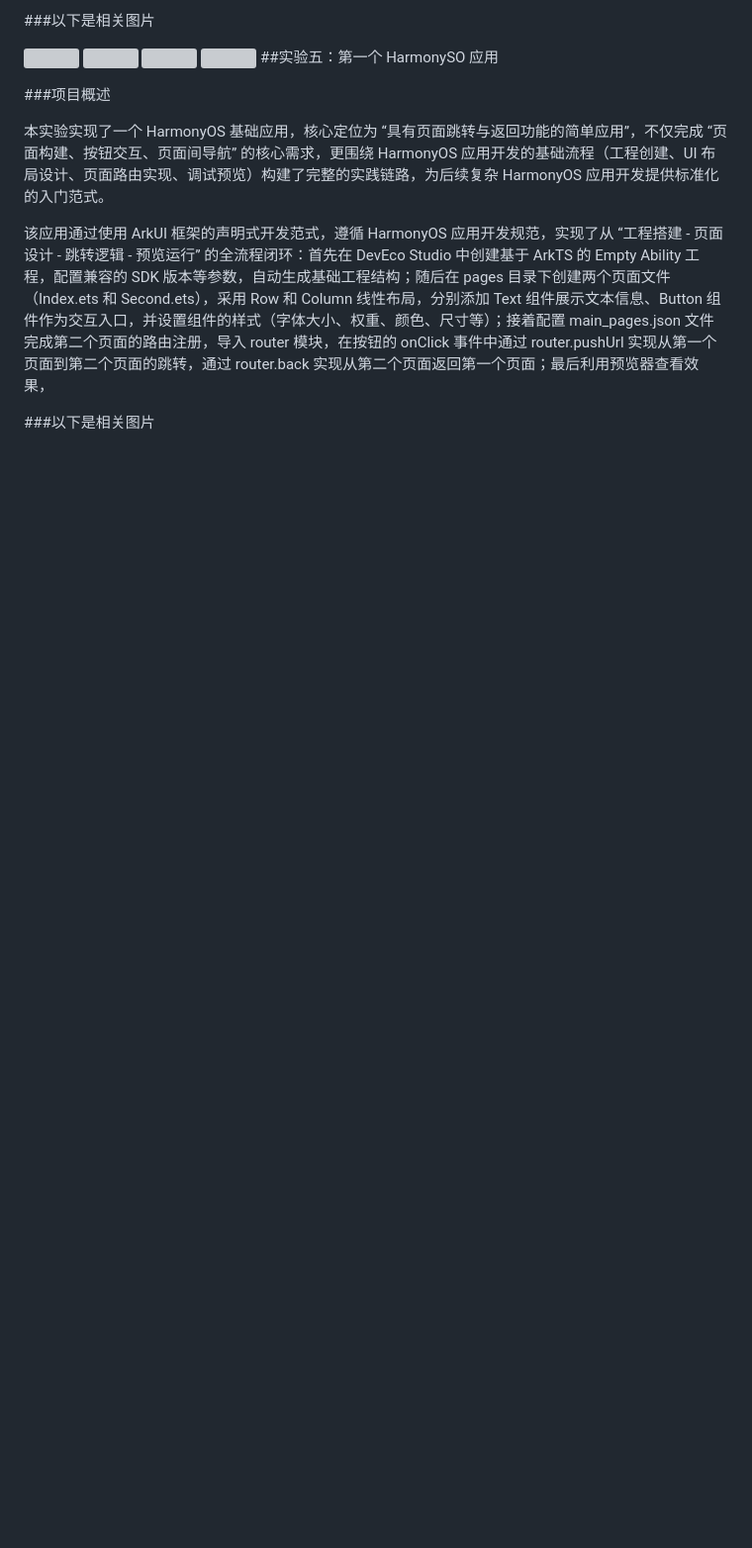
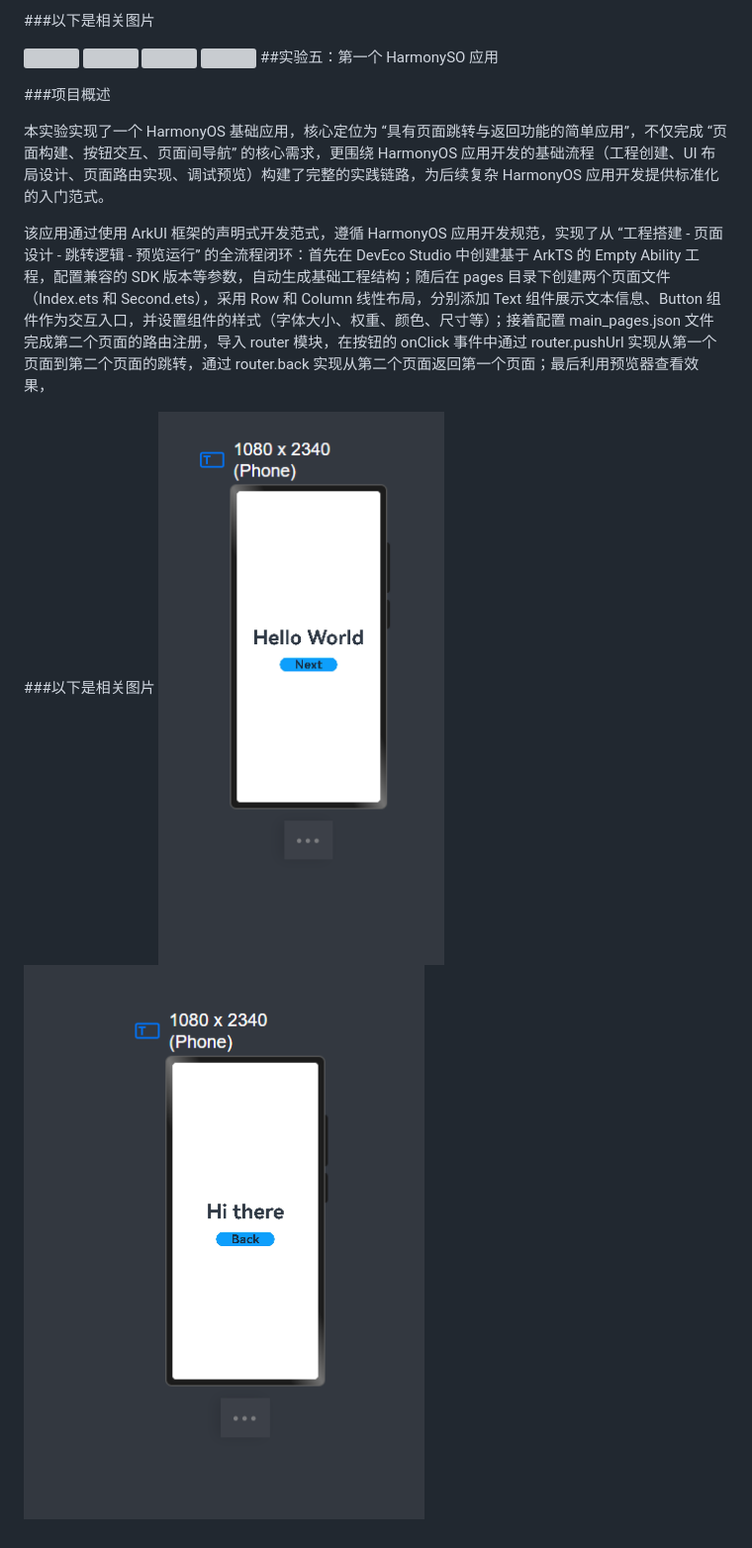
Before and after one commit to nobody45678/-, a Markdown page: README.md, the part around the change. Shown at 99% size. GitHub-like rendering; blank space fills up the shorter version; grey boxes are pictures that could not be loaded.

```diff
--- a/README.md
+++ b/README.md
@@ -61,3 +61,5 @@
 该应用通过使用 ArkUI 框架的声明式开发范式，遵循 HarmonyOS 应用开发规范，实现了从 “工程搭建 - 页面设计 - 跳转逻辑 - 预览运行” 的全流程闭环：首先在 DevEco Studio 中创建基于 ArkTS 的 Empty Ability 工程，配置兼容的 SDK 版本等参数，自动生成基础工程结构；随后在 pages 目录下创建两个页面文件（Index.ets 和 Second.ets），采用 Row 和 Column 线性布局，分别添加 Text 组件展示文本信息、Button 组件作为交互入口，并设置组件的样式（字体大小、权重、颜色、尺寸等）；接着配置 main_pages.json 文件完成第二个页面的路由注册，导入 router 模块，在按钮的 onClick 事件中通过 router.pushUrl 实现从第一个页面到第二个页面的跳转，通过 router.back 实现从第二个页面返回第一个页面；最后利用预览器查看效果，
 
 ###以下是相关图片
+![](https://github.com/nobody45678/-/blob/main/image/%E5%AE%9E%E9%AA%8C%E4%BA%94/%E5%B1%8F%E5%B9%95%E6%88%AA%E5%9B%BE%202025-09-08%20144553.png?raw=true)
+![](https://github.com/nobody45678/-/blob/main/image/%E5%AE%9E%E9%AA%8C%E4%BA%94/%E5%B1%8F%E5%B9%95%E6%88%AA%E5%9B%BE%202025-09-08%20144557.png?raw=true)
```
